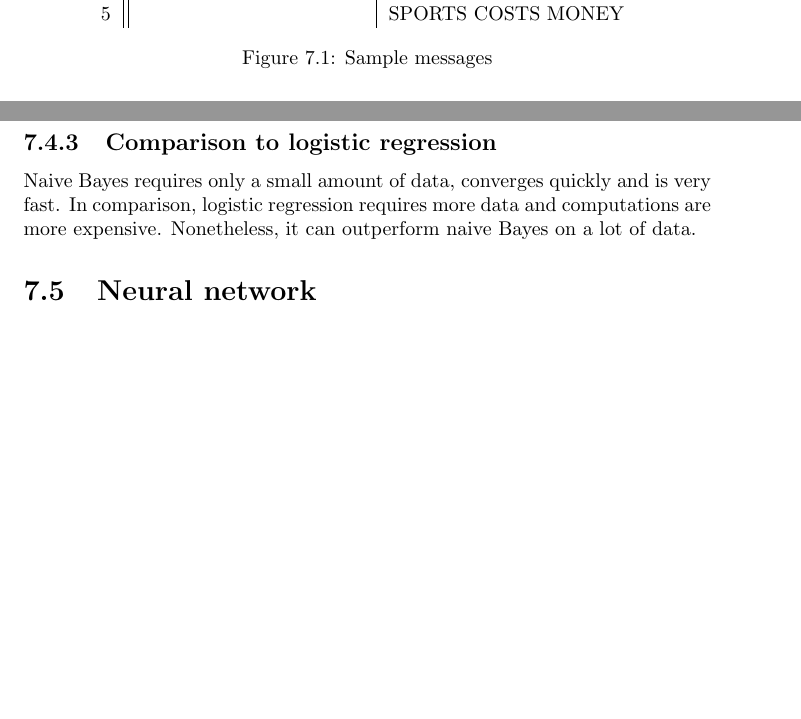
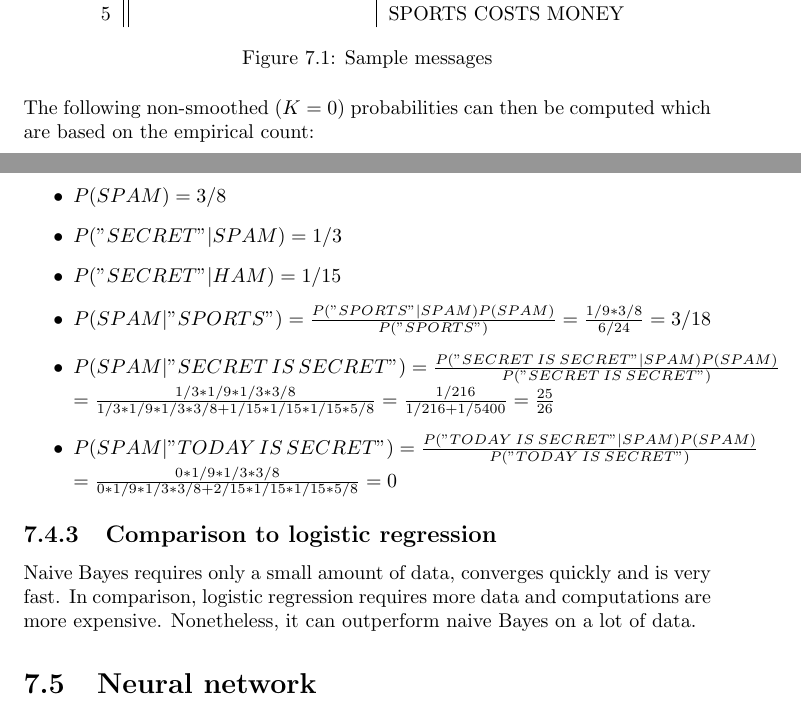
Before and after one commit to karimif/ai_notes, a LaTeX thesis (notes.tex): two parts of pages 19 and 20 of 34 before the commit and two parts of pages 19 and 20 of 35 after it, joined at a grey line, cut so that both start at the same text, the shorter picture padded with empty space. Compiled offline with pdfLaTeX.

Commit message:
Sample non-smoothed probabilities for naive Bayes spam filter

```diff
--- a/notes.tex
+++ b/notes.tex
@@ -778,6 +778,19 @@ In the section, naive Bayes is demonstrated on a spam filter example. Bad messag
 \label{ref:spamsample}
 \end{figure}
 
+The following non-smoothed ($K=0$) probabilities can then be computed which are based on the empirical count:
+\begin{itemize}
+\item $P(SPAM) = 3/8$
+\item $P("SECRET"\vert SPAM) = 1/3$
+\item $P("SECRET"\vert HAM) = 1/15$
+\item $P(SPAM\vert "SPORTS") = \frac{P("SPORTS"\vert SPAM)P(SPAM)}{P("SPORTS")}=\frac{1/9 * 3/8}{6/24}=3/18$
+\item $P(SPAM\vert "SECRET\,IS\,SECRET")= \frac{P("SECRET\:IS\:SECRET"\vert SPAM)P(SPAM)}{P("SECRET\:IS\:SECRET")}$\\
+$=\frac{1/3*1/9*1/3*3/8}{1/3*1/9*1/3*3/8+1/15*1/15*1/15*5/8}=\frac{1/216}{1/216+1/5400}=\frac{25}{26}$
+\item $P(SPAM\vert "TODAY\,IS\,SECRET")= \frac{P("TODAY\:IS\:SECRET"\vert SPAM)P(SPAM)}{P("TODAY\:IS\:SECRET")}$\\
+$=\frac{0*1/9*1/3*3/8}{0*1/9*1/3*3/8+2/15*1/15*1/15*5/8}=0$
+
+\end{itemize}
+
 %+ Limitations, but other factors can be added
 
 \subsection{Comparison to logistic regression}
```
